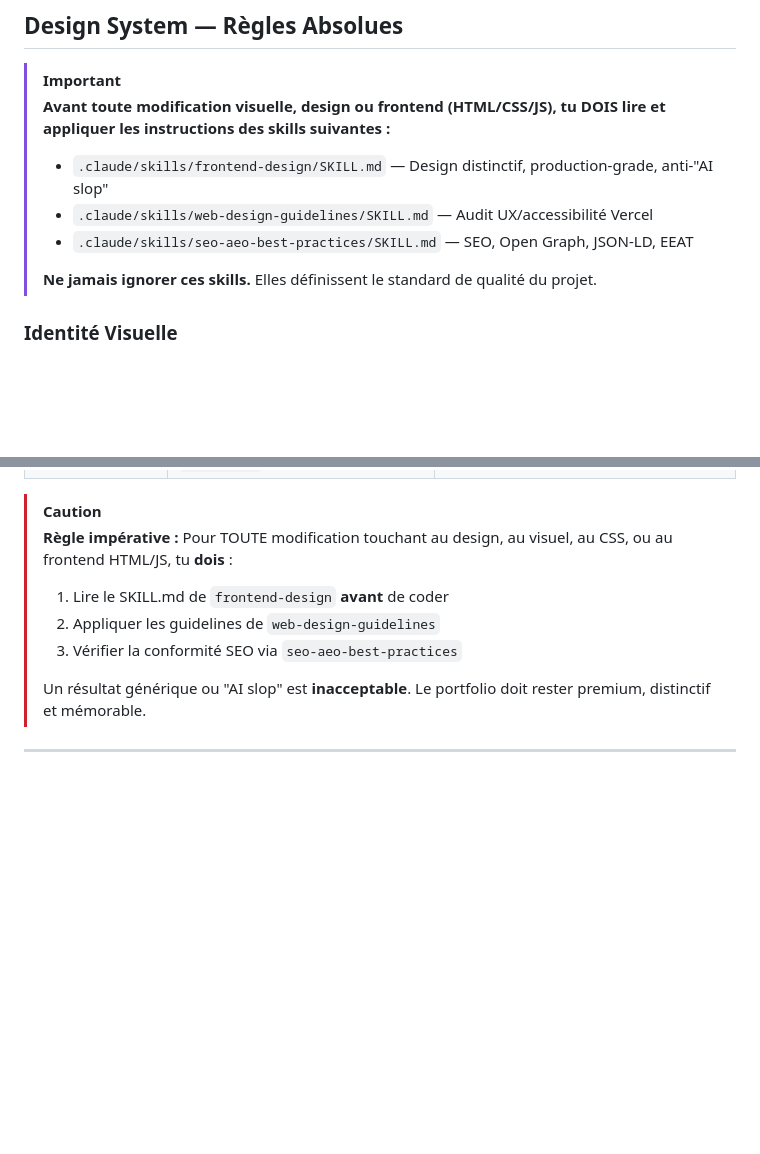
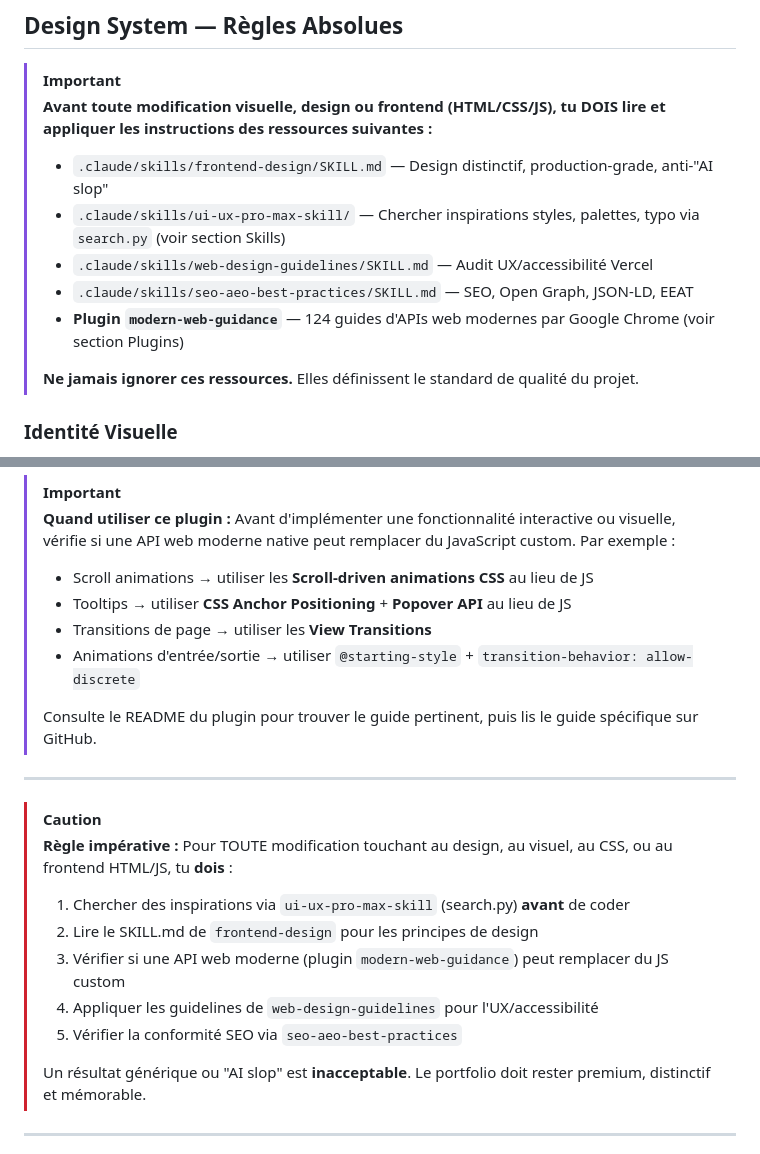
Before and after one commit to Kowayz/PORTFOLIO-SISR, a Markdown page: CLAUDE.md, 2 parts joined by grey strips. GitHub-like rendering; blank space fills up the shorter version.

```diff
--- a/CLAUDE.md
+++ b/CLAUDE.md
@@ -48,12 +48,14 @@ PORTFOLIO SISR/
 ## Design System — Règles Absolues
 
 > [!IMPORTANT]
-> **Avant toute modification visuelle, design ou frontend (HTML/CSS/JS), tu DOIS lire et appliquer les instructions des skills suivantes :**
+> **Avant toute modification visuelle, design ou frontend (HTML/CSS/JS), tu DOIS lire et appliquer les instructions des ressources suivantes :**
 > - `.claude/skills/frontend-design/SKILL.md` — Design distinctif, production-grade, anti-"AI slop"
+> - `.claude/skills/ui-ux-pro-max-skill/` — Chercher inspirations styles, palettes, typo via `search.py` (voir section Skills)
 > - `.claude/skills/web-design-guidelines/SKILL.md` — Audit UX/accessibilité Vercel
 > - `.claude/skills/seo-aeo-best-practices/SKILL.md` — SEO, Open Graph, JSON-LD, EEAT
+> - **Plugin `modern-web-guidance`** — 124 guides d'APIs web modernes par Google Chrome (voir section Plugins)
 >
-> **Ne jamais ignorer ces skills.** Elles définissent le standard de qualité du projet.
+> **Ne jamais ignorer ces ressources.** Elles définissent le standard de qualité du projet.
 
 ### Identité Visuelle
 
@@ -175,8 +233,21 @@ Le dossier `.claude/skills/` contient des définitions de compétences pour l'IA
+> [!IMPORTANT]
+> **Quand utiliser ce plugin :** Avant d'implémenter une fonctionnalité interactive ou visuelle, vérifie si une API web moderne native peut remplacer du JavaScript custom. Par exemple :
+> - Scroll animations → utiliser les **Scroll-driven animations CSS** au lieu de JS
+> - Tooltips → utiliser **CSS Anchor Positioning** + **Popover API** au lieu de JS
+> - Transitions de page → utiliser les **View Transitions**
+> - Animations d'entrée/sortie → utiliser `@starting-style` + `transition-behavior: allow-discrete`
+>
+> Consulte le README du plugin pour trouver le guide pertinent, puis lis le guide spécifique sur GitHub.
+
+---
+
 > [!CAUTION]
 > **Règle impérative :** Pour TOUTE modification touchant au design, au visuel, au CSS, ou au frontend HTML/JS, tu **dois** :
-> 1. Lire le SKILL.md de `frontend-design` **avant** de coder
-> 2. Appliquer les guidelines de `web-design-guidelines`
-> 3. Vérifier la conformité SEO via `seo-aeo-best-practices`
+> 1. Chercher des inspirations via `ui-ux-pro-max-skill` (search.py) **avant** de coder
+> 2. Lire le SKILL.md de `frontend-design` pour les principes de design
+> 3. Vérifier si une API web moderne (plugin `modern-web-guidance`) peut remplacer du JS custom
+> 4. Appliquer les guidelines de `web-design-guidelines` pour l'UX/accessibilité
+> 5. Vérifier la conformité SEO via `seo-aeo-best-practices`
 >
 > Un résultat générique ou "AI slop" est **inacceptable**. Le portfolio doit rester premium, distinctif et mémorable.
 
```
Also changed, not shown: other parts of CLAUDE.md (+56 -0 lines).
